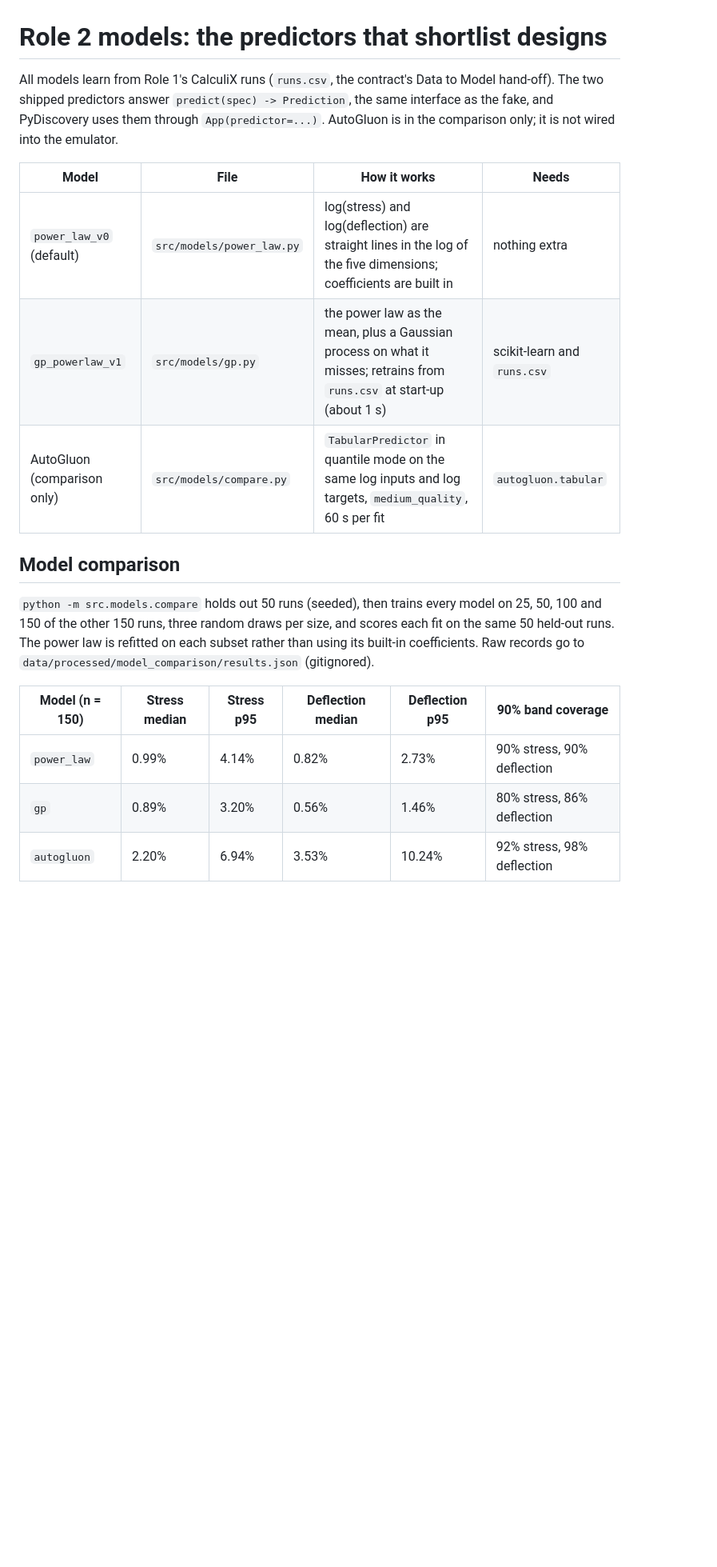
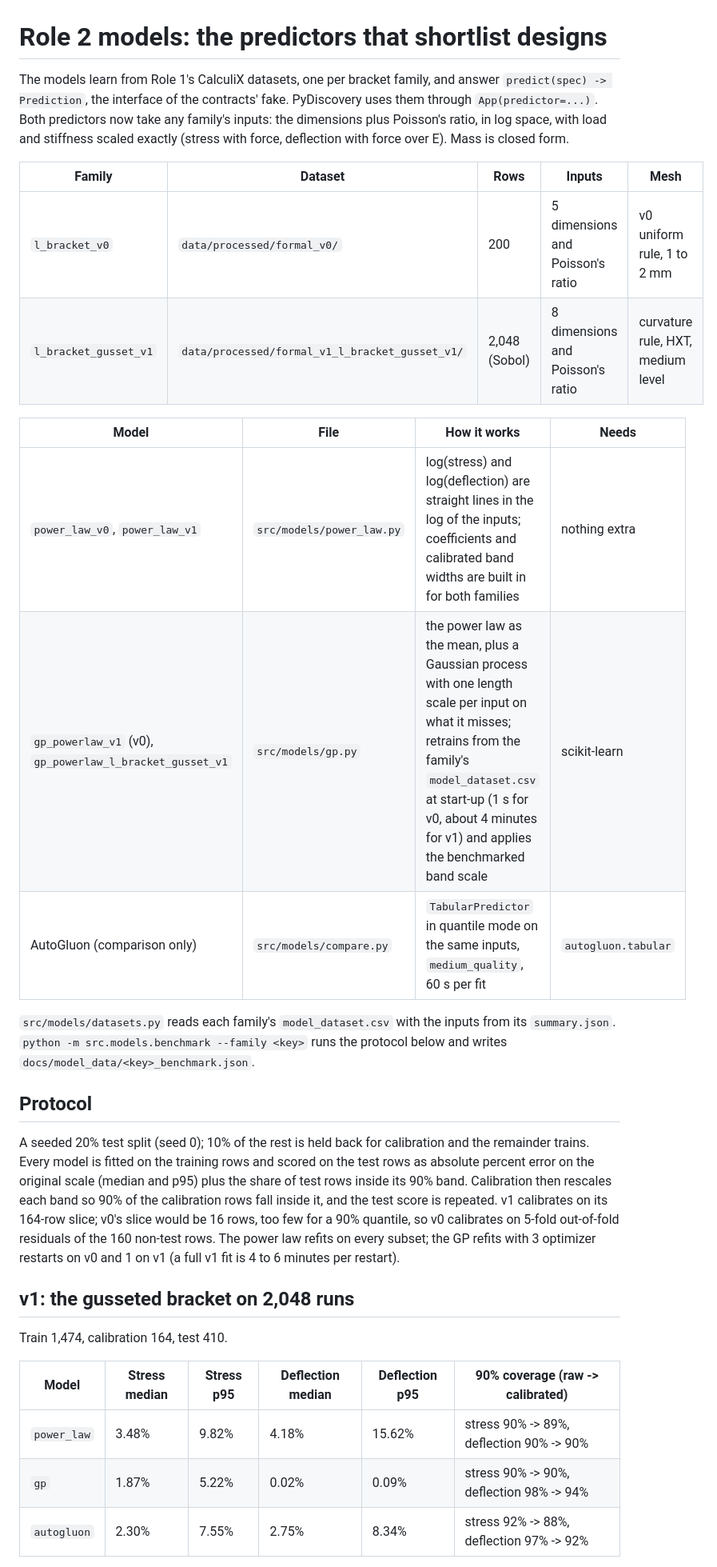
Before and after one commit to jackstev-edu/SimpleSim, a Markdown page: docs/models.md, the part around one of its changes. Shown at 80% size. Rendered like a GitHub page; blank space fills up the shorter version.

```diff
--- a/docs/models.md
+++ b/docs/models.md
@@ -1,20 +1,31 @@
 # Role 2 models: the predictors that shortlist designs
 
-All models learn from Role 1's CalculiX runs (`runs.csv`, the contract's Data to Model hand-off). The two shipped predictors answer `predict(spec) -> Prediction`, the same interface as the fake, and PyDiscovery uses them through `App(predictor=...)`. AutoGluon is in the comparison only; it is not wired into the emulator.
+The models learn from Role 1's CalculiX datasets, one per bracket family, and answer `predict(spec) -> Prediction`, the interface of the contracts' fake. PyDiscovery uses them through `App(predictor=...)`. Both predictors now take any family's inputs: the dimensions plus Poisson's ratio, in log space, with load and stiffness scaled exactly (stress with force, deflection with force over E). Mass is closed form.
+
+| Family | Dataset | Rows | Inputs | Mesh |
+| --- | --- | --- | --- | --- |
+| `l_bracket_v0` | `data/processed/formal_v0/` | 200 | 5 dimensions and Poisson's ratio | v0 uniform rule, 1 to 2 mm |
+| `l_bracket_gusset_v1` | `data/processed/formal_v1_l_bracket_gusset_v1/` | 2,048 (Sobol) | 8 dimensions and Poisson's ratio | curvature rule, HXT, medium level |
 
 | Model | File | How it works | Needs |
 | --- | --- | --- | --- |
-| `power_law_v0` (default) | `src/models/power_law.py` | log(stress) and log(deflection) are straight lines in the log of the five dimensions; coefficients are built in | nothing extra |
-| `gp_powerlaw_v1` | `src/models/gp.py` | the power law as the mean, plus a Gaussian process on what it misses; retrains from `runs.csv` at start-up (about 1 s) | scikit-learn and `runs.csv` |
-| AutoGluon (comparison only) | `src/models/compare.py` | `TabularPredictor` in quantile mode on the same log inputs and log targets, `medium_quality`, 60 s per fit | `autogluon.tabular` |
+| `power_law_v0`, `power_law_v1` | `src/models/power_law.py` | log(stress) and log(deflection) are straight lines in the log of the inputs; coefficients and calibrated band widths are built in for both families | nothing extra |
+| `gp_powerlaw_v1` (v0), `gp_powerlaw_l_bracket_gusset_v1` | `src/models/gp.py` | the power law as the mean, plus a Gaussian process with one length scale per input on what it misses; retrains from the family's `model_dataset.csv` at start-up (1 s for v0, about 4 minutes for v1) and applies the benchmarked band scale | scikit-learn |
+| AutoGluon (comparison only) | `src/models/compare.py` | `TabularPredictor` in quantile mode on the same inputs, `medium_quality`, 60 s per fit | `autogluon.tabular` |
 
-## Model comparison
+`src/models/datasets.py` reads each family's `model_dataset.csv` with the inputs from its `summary.json`. `python -m src.models.benchmark --family <key>` runs the protocol below and writes `docs/model_data/<key>_benchmark.json`.
 
-`python -m src.models.compare` holds out 50 runs (seeded), then trains every model on 25, 50, 100 and 150 of the other 150 runs, three random draws per size, and scores each fit on the same 50 held-out runs. The power law is refitted on each subset rather than using its built-in coefficients. Raw records go to `data/processed/model_comparison/results.json` (gitignored).
+## Protocol
 
-| Model (n = 150) | Stress median | Stress p95 | Deflection median | Deflection p95 | 90% band coverage |
+A seeded 20% test split (seed 0); 10% of the rest is held back for calibration and the remainder trains. Every model is fitted on the training rows and scored on the test rows as absolute percent error on the original scale (median and p95) plus the share of test rows inside its 90% band. Calibration then rescales each band so 90% of the calibration rows fall inside it, and the test score is repeated. v1 calibrates on its 164-row slice; v0's slice would be 16 rows, too few for a 90% quantile, so v0 calibrates on 5-fold out-of-fold residuals of the 160 non-test rows. The power law refits on every subset; the GP refits with 3 optimizer restarts on v0 and 1 on v1 (a full v1 fit is 4 to 6 minutes per restart).
+
+## v1: the gusseted bracket on 2,048 runs
+
+Train 1,474, calibration 164, test 410.
+
+| Model | Stress median | Stress p95 | Deflection median | Deflection p95 | 90% coverage (raw -> calibrated) |
 | --- | --- | --- | --- | --- | --- |
-| `power_law` | 0.99% | 4.14% | 0.82% | 2.73% | 90% stress, 90% deflection |
-| `gp` | 0.89% | 3.20% | 0.56% | 1.46% | 80% stress, 86% deflection |
-| `autogluon` | 2.20% | 6.94% | 3.53% | 10.24% | 92% stress, 98% deflection |
+| `power_law` | 3.48% | 9.82% | 4.18% | 15.62% | stress 90% -> 89%, deflection 90% -> 90% |
+| `gp` | 1.87% | 5.22% | 0.02% | 0.09% | stress 90% -> 90%, deflection 98% -> 94% |
+| `autogluon` | 2.30% | 7.55% | 2.75% | 8.34% | stress 92% -> 88%, deflection 97% -> 92% |
 
```
Also changed, not shown: other parts of docs/models.md (+30 -24 lines), docs/genai-log.md (+1 -0 lines), docs/figures/learning_curve_v0.png (added), docs/figures/learning_curve_v1.png (added), 11 other files.
